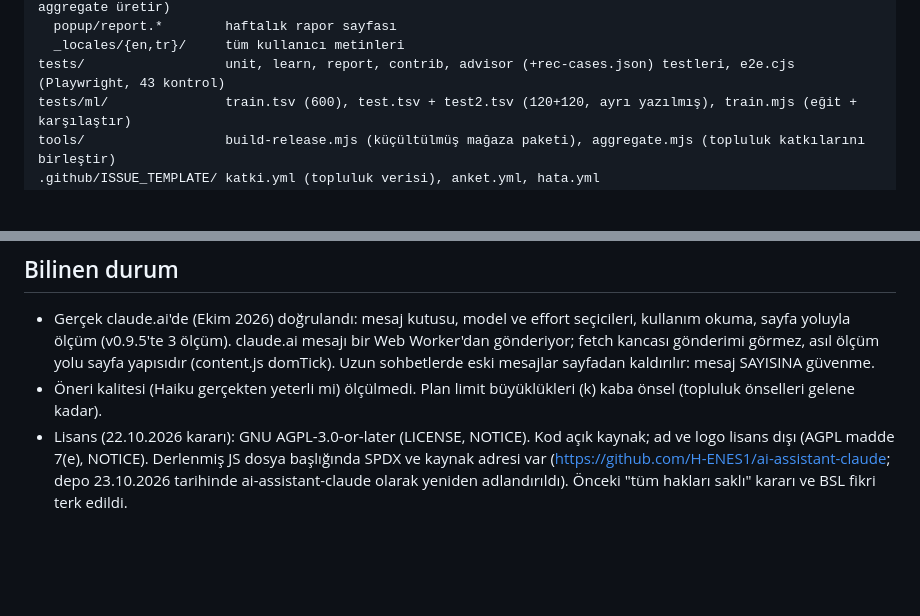
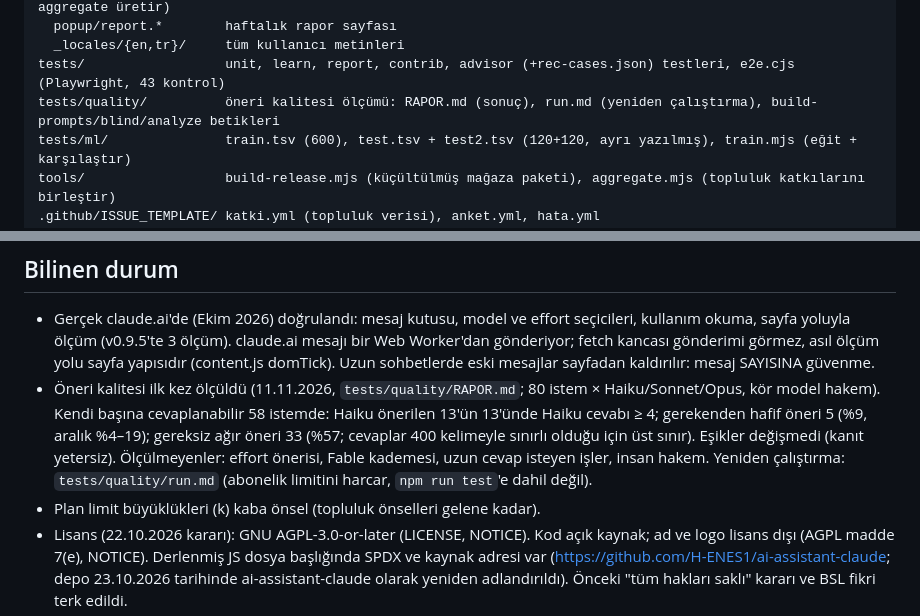
Before and after one commit to H-ENES1/ai-assistant-claude, a Markdown page: CLAUDE.md, 2 parts joined by grey strips. GitHub-like rendering; blank space fills up the shorter version.

Commit message:
CLAUDE.md: öneri kalitesi ölçüldü notu ve tests/quality

```diff
--- a/CLAUDE.md
+++ b/CLAUDE.md
@@ -17,6 +17,7 @@ extension/              ← tarayıcıya yüklenen klasör (manifest.json burada
   popup/report.*        haftalık rapor sayfası
   _locales/{en,tr}/     tüm kullanıcı metinleri
 tests/                  unit, learn, report, contrib, advisor (+rec-cases.json) testleri, e2e.cjs (Playwright, 43 kontrol)
+tests/quality/          öneri kalitesi ölçümü: RAPOR.md (sonuç), run.md (yeniden çalıştırma), build-prompts/blind/analyze betikleri
 tests/ml/               train.tsv (600), test.tsv + test2.tsv (120+120, ayrı yazılmış), train.mjs (eğit + karşılaştır)
 tools/                  build-release.mjs (küçültülmüş mağaza paketi), aggregate.mjs (topluluk katkılarını birleştir)
 .github/ISSUE_TEMPLATE/ katki.yml (topluluk verisi), anket.yml, hata.yml
@@ -47,7 +48,8 @@ npm run e2e    # Playwright, sahte claude.ai (43 kontrol). PW_EXPERIMENTAL_SERVI
 ## Bilinen durum
 
 - Gerçek claude.ai'de (Ekim 2026) doğrulandı: mesaj kutusu, model ve effort seçicileri, kullanım okuma, sayfa yoluyla ölçüm (v0.9.5'te 3 ölçüm). claude.ai mesajı bir Web Worker'dan gönderiyor; fetch kancası gönderimi görmez, asıl ölçüm yolu sayfa yapısıdır (content.js domTick). Uzun sohbetlerde eski mesajlar sayfadan kaldırılır: mesaj SAYISINA güvenme.
-- Öneri kalitesi (Haiku gerçekten yeterli mi) ölçülmedi. Plan limit büyüklükleri (k) kaba önsel (topluluk önselleri gelene kadar).
+- Öneri kalitesi ilk kez ölçüldü (11.11.2026, `tests/quality/RAPOR.md`; 80 istem × Haiku/Sonnet/Opus, kör model hakem). Kendi başına cevaplanabilir 58 istemde: Haiku önerilen 13'ün 13'ünde Haiku cevabı ≥ 4; gerekenden hafif öneri 5 (%9, aralık %4–19); gereksiz ağır öneri 33 (%57; cevaplar 400 kelimeyle sınırlı olduğu için üst sınır). Eşikler değişmedi (kanıt yetersiz). Ölçülmeyenler: effort önerisi, Fable kademesi, uzun cevap isteyen işler, insan hakem. Yeniden çalıştırma: `tests/quality/run.md` (abonelik limitini harcar, `npm run test`'e dahil değil).
+- Plan limit büyüklükleri (k) kaba önsel (topluluk önselleri gelene kadar).
 - Lisans (22.10.2026 kararı): GNU AGPL-3.0-or-later (LICENSE, NOTICE). Kod açık kaynak; ad ve logo lisans dışı (AGPL madde 7(e), NOTICE). Derlenmiş JS dosya başlığında SPDX ve kaynak adresi var (https://github.com/H-ENES1/ai-assistant-claude; depo 23.10.2026 tarihinde ai-assistant-claude olarak yeniden adlandırıldı). Önceki "tüm hakları saklı" kararı ve BSL fikri terk edildi.
 - Sınıflandırıcı: test2 (gündelik dil) kurallar %64 → karma %88. Gerçek kullanıcı mesajlarıyla ölçülmedi.
 - Topluluk verisi: claude.ai artifact veritabanına kuruluş dışı ziyaretçi yazamıyor; bu yüzden GitHub konu formu (katki.yml) + tools/aggregate.mjs. Katkı metin içermez (contrib.test.mjs bunu denetler).
```
